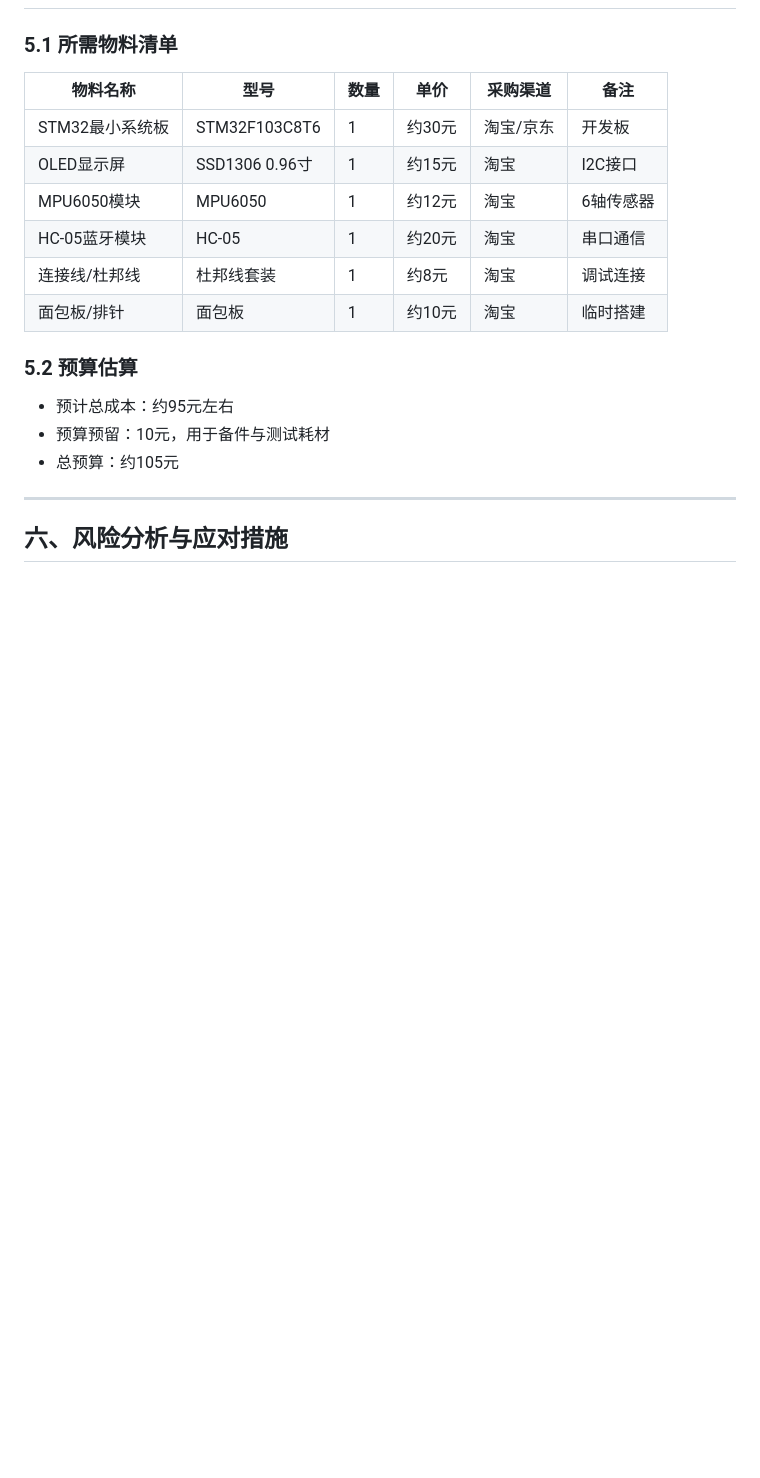
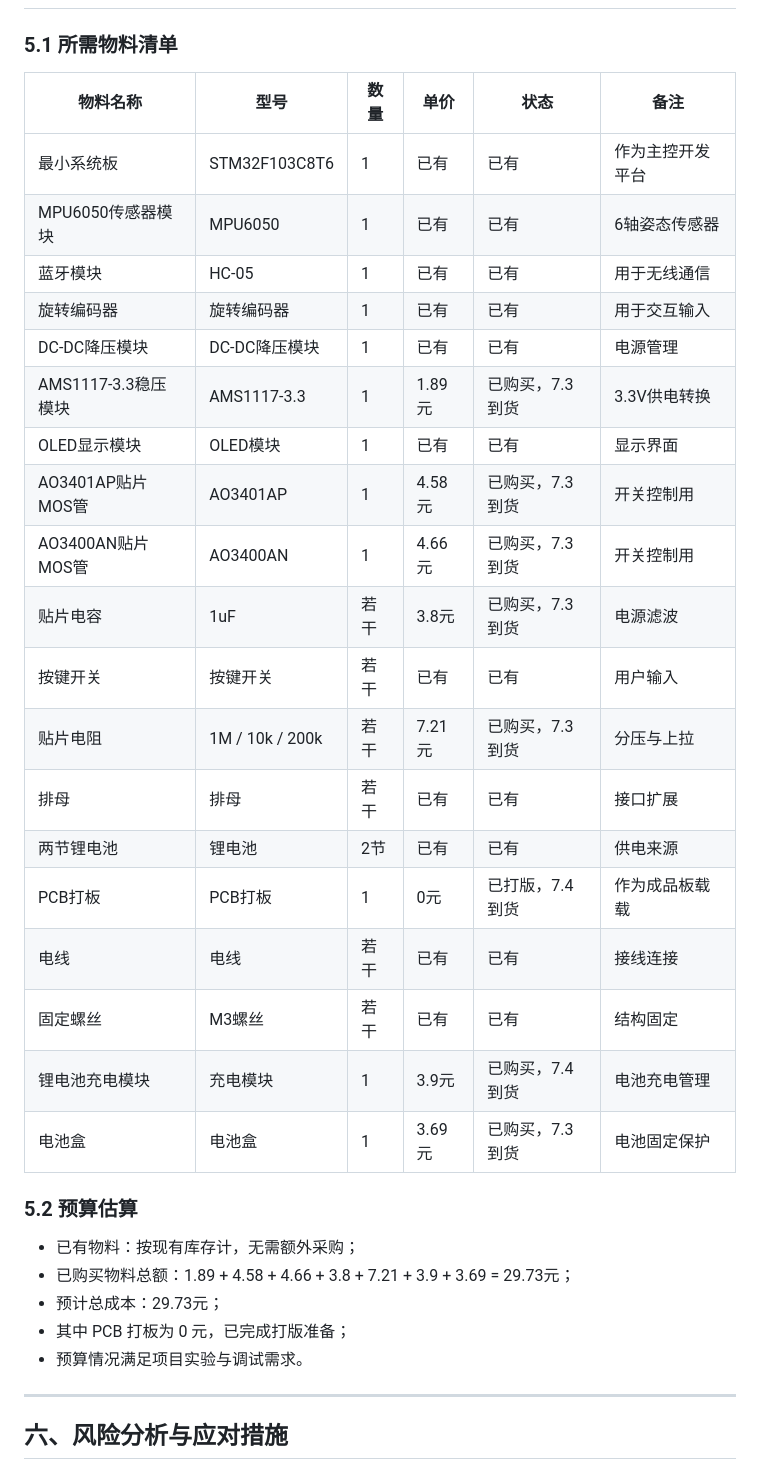
Before and after one commit to browerbayersong/Embedded_System_Smartwatch, a Markdown page: 项目计划书.md, the part around the change. Drawn GitHub-style; blank space fills up the shorter version.

Commit message:
更新物料清单，添加新物料及状态信息，并调整预算估算

```diff
--- a/项目计划书.md
+++ b/项目计划书.md
@@ -75,20 +75,35 @@
 
 ### 5.1 所需物料清单
 
-| 物料名称 | 型号 | 数量 | 单价 | 采购渠道 | 备注 |
-|----------|------|------|------|----------|------|
-| STM32最小系统板 | STM32F103C8T6 | 1 | 约30元 | 淘宝/京东 | 开发板 |
-| OLED显示屏 | SSD1306 0.96寸 | 1 | 约15元 | 淘宝 | I2C接口 |
-| MPU6050模块 | MPU6050 | 1 | 约12元 | 淘宝 | 6轴传感器 |
-| HC-05蓝牙模块 | HC-05 | 1 | 约20元 | 淘宝 | 串口通信 |
-| 连接线/杜邦线 | 杜邦线套装 | 1 | 约8元 | 淘宝 | 调试连接 |
-| 面包板/排针 | 面包板 | 1 | 约10元 | 淘宝 | 临时搭建 |
+| 物料名称 | 型号 | 数量 | 单价 | 状态 | 备注 |
+|----------|------|------|------|------|------|
+| 最小系统板 | STM32F103C8T6 | 1 | 已有 | 已有 | 作为主控开发平台 |
+| MPU6050传感器模块 | MPU6050 | 1 | 已有 | 已有 | 6轴姿态传感器 |
+| 蓝牙模块 | HC-05 | 1 | 已有 | 已有 | 用于无线通信 |
+| 旋转编码器 | 旋转编码器 | 1 | 已有 | 已有 | 用于交互输入 |
+| DC-DC降压模块 | DC-DC降压模块 | 1 | 已有 | 已有 | 电源管理 |
+| AMS1117-3.3稳压模块 | AMS1117-3.3 | 1 | 1.89元 | 已购买，7.3到货 | 3.3V供电转换 |
+| OLED显示模块 | OLED模块 | 1 | 已有 | 已有 | 显示界面 |
+| AO3401AP贴片MOS管 | AO3401AP | 1 | 4.58元 | 已购买，7.3到货 | 开关控制用 |
+| AO3400AN贴片MOS管 | AO3400AN | 1 | 4.66元 | 已购买，7.3到货 | 开关控制用 |
+| 贴片电容 | 1uF | 若干 | 3.8元 | 已购买，7.3到货 | 电源滤波 |
+| 按键开关 | 按键开关 | 若干 | 已有 | 已有 | 用户输入 |
+| 贴片电阻 | 1M / 10k / 200k | 若干 | 7.21元 | 已购买，7.3到货 | 分压与上拉 |
+| 排母 | 排母 | 若干 | 已有 | 已有 | 接口扩展 |
+| 两节锂电池 | 锂电池 | 2节 | 已有 | 已有 | 供电来源 |
+| PCB打板 | PCB打板 | 1 | 0元 | 已打版，7.4到货 | 作为成品板载载 |
+| 电线 | 电线 | 若干 | 已有 | 已有 | 接线连接 |
+| 固定螺丝 | M3螺丝 | 若干 | 已有 | 已有 | 结构固定 |
+| 锂电池充电模块 | 充电模块 | 1 | 3.9元 | 已购买，7.4到货 | 电池充电管理 |
+| 电池盒 | 电池盒 | 1 | 3.69元 | 已购买，7.3到货 | 电池固定保护 |
 
 ### 5.2 预算估算
 
-- 预计总成本：约95元左右
-- 预算预留：10元，用于备件与测试耗材
-- 总预算：约105元
+- 已有物料：按现有库存计，无需额外采购；
+- 已购买物料总额：1.89 + 4.58 + 4.66 + 3.8 + 7.21 + 3.9 + 3.69 = 29.73元；
+- 预计总成本：29.73元；
+- 其中 PCB 打板为 0 元，已完成打版准备；
+- 预算情况满足项目实验与调试需求。
 
 ---
 
```
